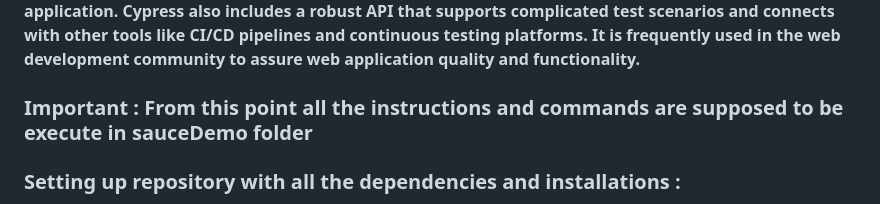
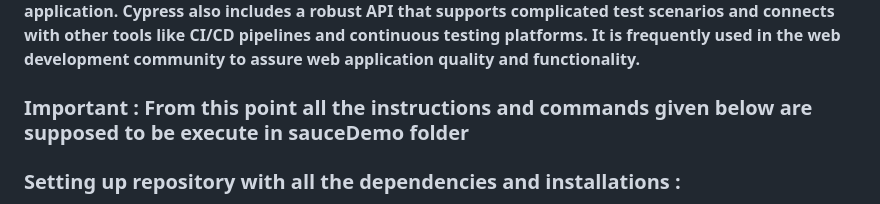
Before and after one commit to rohitgawas/sauceDemoAutomation, a Markdown page: README.md, the part around the change. Drawn GitHub-style.

```diff
--- a/README.md
+++ b/README.md
@@ -8,7 +8,7 @@
 ## Cypress in short :
 **Cypress is a JavaScript-based open-source end-to-end testing framework for web applications. It offers web engineers a quick, dependable, and simple testing solution for writing automated tests that mimic user actions and interactions with the application. Cypress is built to operate in the browser and supports real-time debugging and code modification, making it simple to find and resolve bugs in your application. Cypress also includes a robust API that supports complicated test scenarios and connects with other tools like CI/CD pipelines and continuous testing platforms. It is frequently used in the web development community to assure web application quality and functionality.**
 
-### Important : From this point all the instructions and commands are supposed to be execute in sauceDemo folder
+### Important : From this point all the instructions and commands given below are supposed to be execute in sauceDemo folder
 ### Setting up repository with all the dependencies and installations :
 1.	Clone the repository in local storage
 2.	Open the repository in IDE.
```
